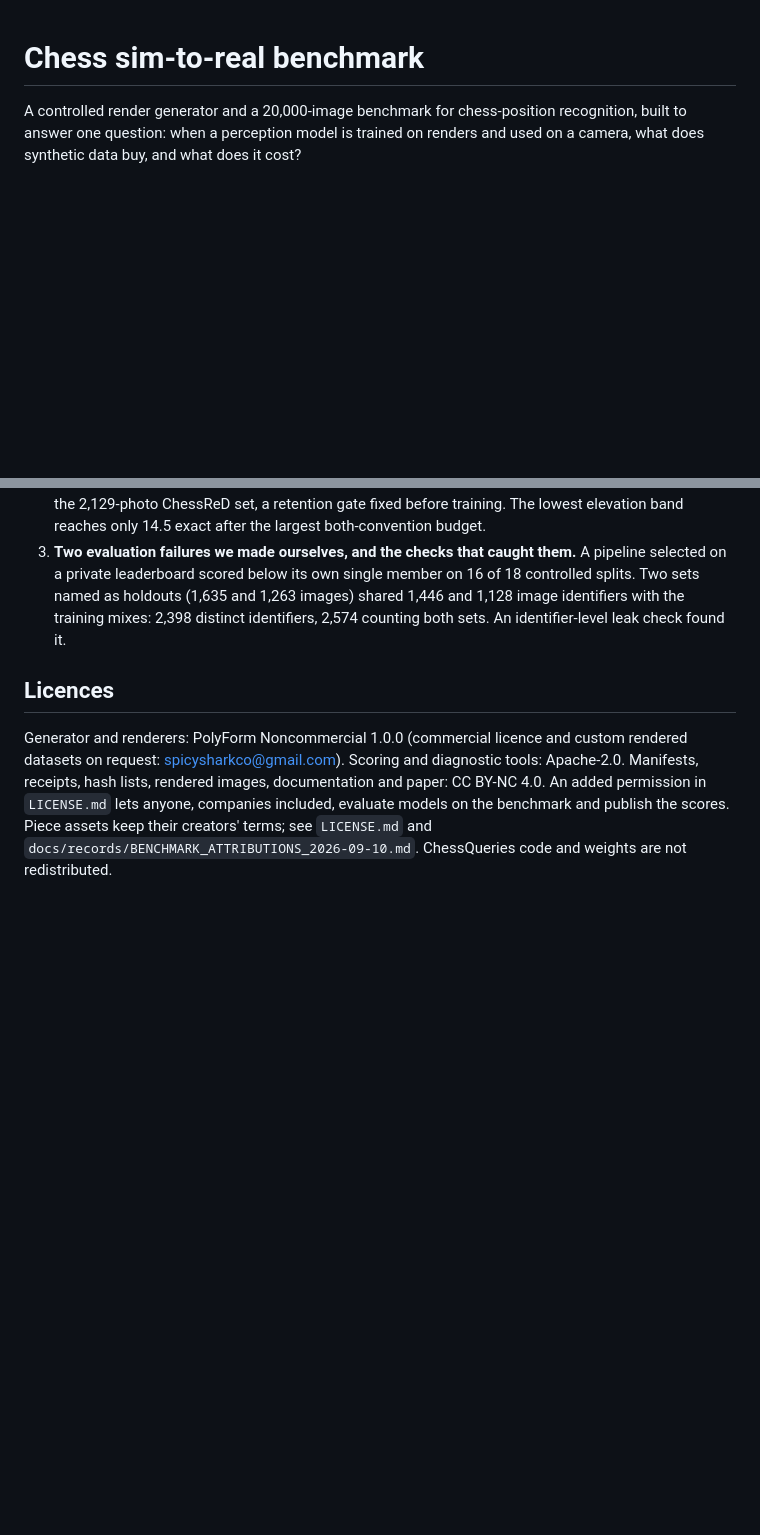
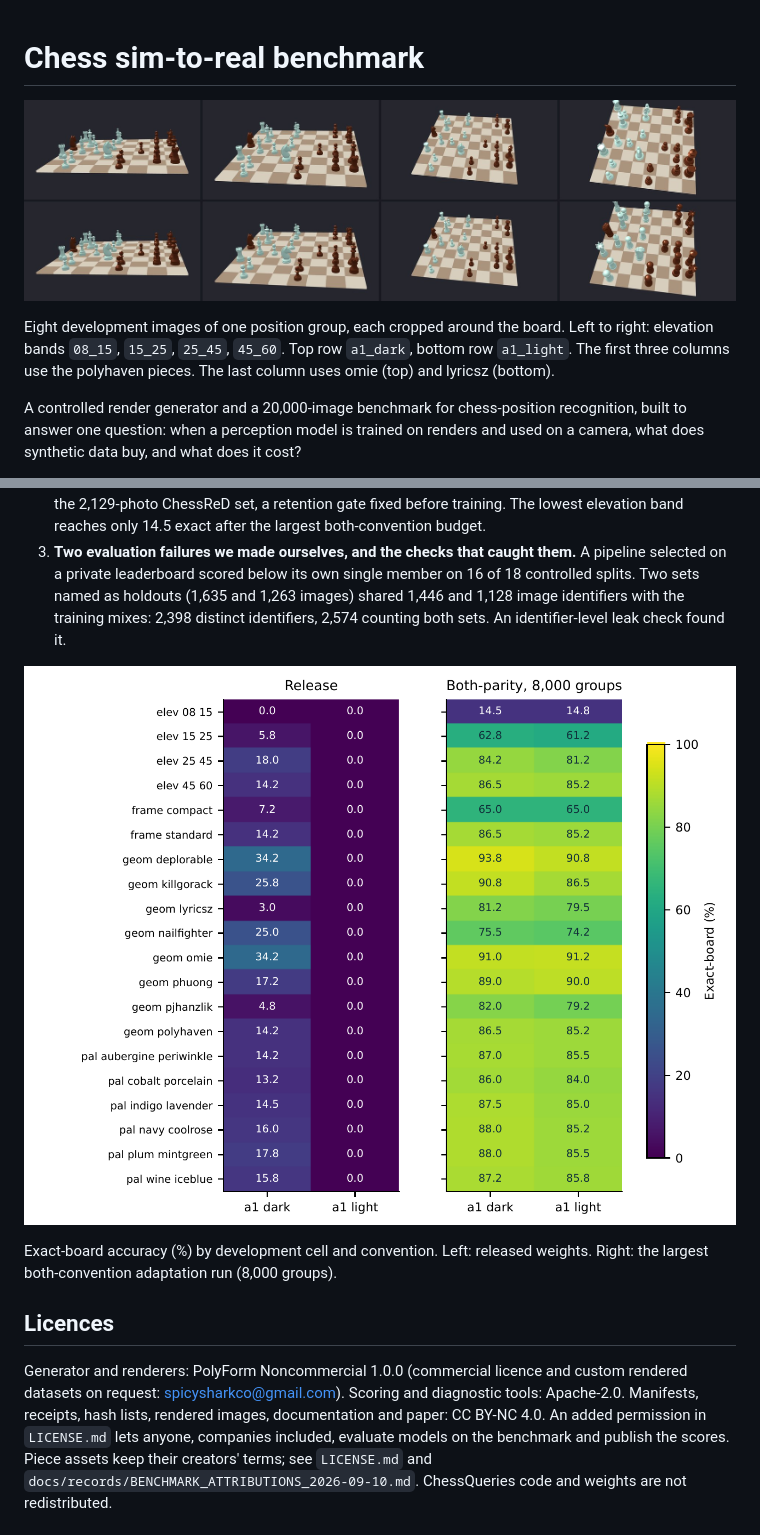
Before and after one commit to spicysharkco/chess-sim2real-benchmark, a Markdown page: README.md, 2 parts joined by grey strips. Drawn GitHub-style; pictures changed too: docs/images/heatmap.png (added), docs/images/samples.jpg (added); blank space fills up the shorter version.

Commit message:
Add a preview grid of eight development renders and the accuracy heatmap to the README

```diff
--- a/README.md
+++ b/README.md
@@ -1,4 +1,10 @@
 # Chess sim-to-real benchmark
+
+![Preview grid of eight development renders](docs/images/samples.jpg)
+
+Eight development images of one position group, each cropped around the board. Left to right: elevation bands `08_15`, `15_25`,
+`25_45`, `45_60`. Top row `a1_dark`, bottom row `a1_light`. The first three columns use the polyhaven
+pieces. The last column uses omie (top) and lyricsz (bottom).
 
 A controlled render generator and a 20,000-image benchmark for chess-position recognition, built
 to answer one question: when a perception model is trained on renders and used on a camera, what
@@ -50,6 +56,11 @@ Recognition* (Leo King, 2026; arXiv link to follow). Rendered images: the Huggin
    selected on a private leaderboard scored below its own single member on 16 of 18 controlled
    splits. Two sets named as holdouts (1,635 and 1,263 images) shared 1,446 and 1,128 image identifiers with the training mixes: 2,398 distinct identifiers, 2,574 counting both sets. An
    identifier-level leak check found it.
+
+![Heatmap of exact-board accuracy by development cell, a1 dark and a1 light, for the released weights and the largest both-convention adaptation run](docs/images/heatmap.png)
+
+Exact-board accuracy (%) by development cell and convention. Left: released weights. Right: the largest
+both-convention adaptation run (8,000 groups).
 
 ## Licences
 
```
Also changed, not shown: 1 other file.
